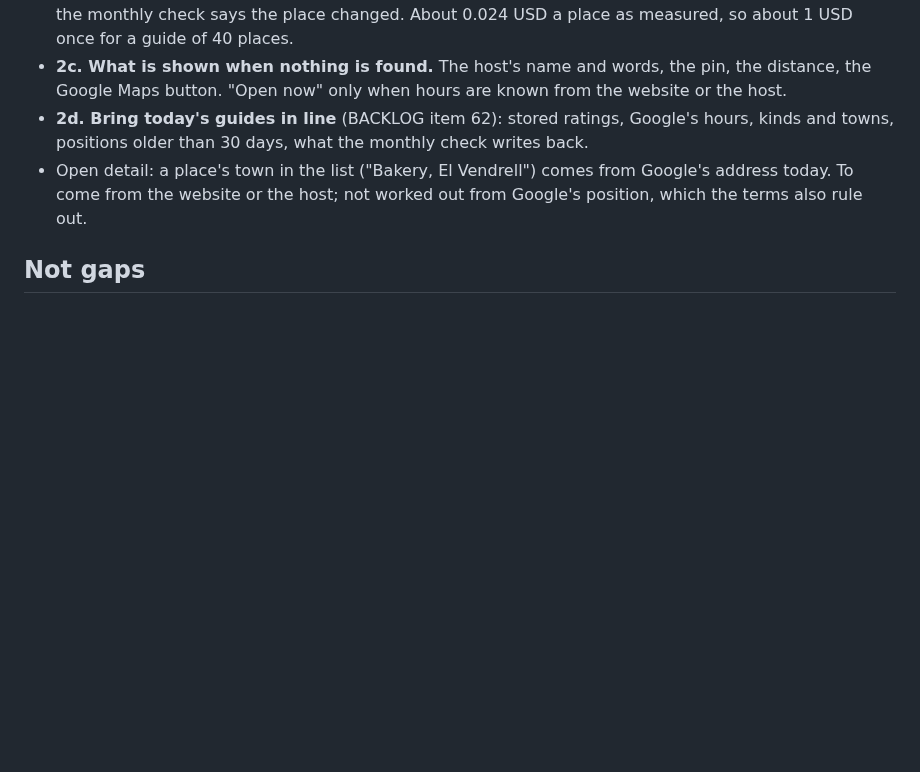
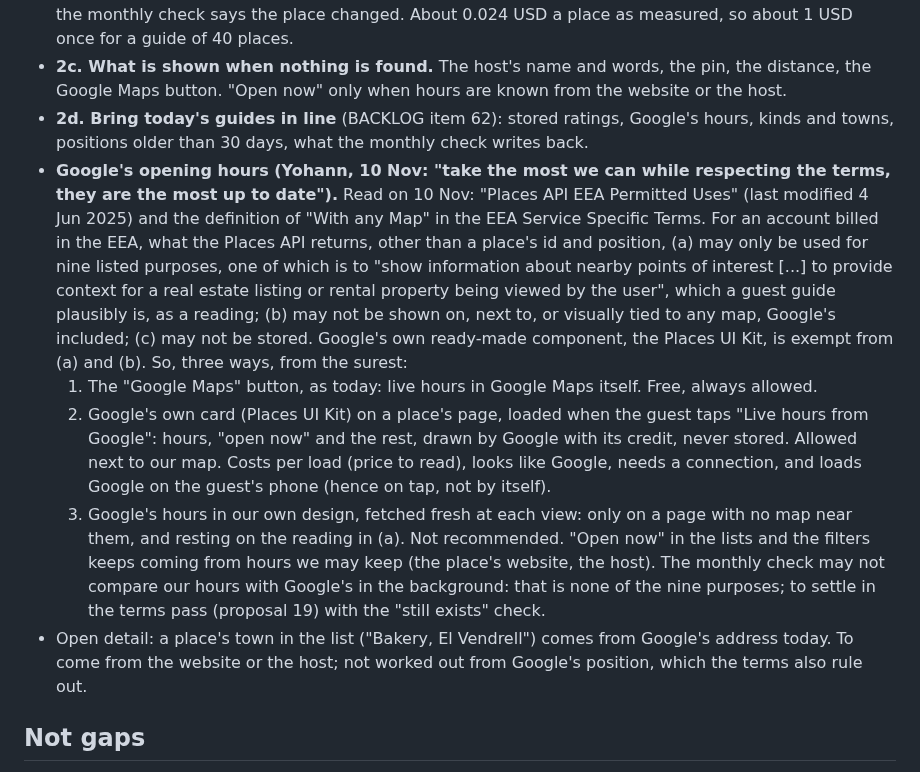
Before and after one commit to ybensadoun/guest-guides, a Markdown page: docs/plan-ca-la-kimberly-through-the-maker.md, the part around the change. Drawn GitHub-style; blank space fills up the shorter version.

Commit message:
Plan: what Google's terms allow for its opening hours
Co-Authored-By: Claude <noreply@anthropic.com>

```diff
--- a/docs/plan-ca-la-kimberly-through-the-maker.md
+++ b/docs/plan-ca-la-kimberly-through-the-maker.md
@@ -164,6 +164,11 @@ Read on 10 Nov 2026: Google Maps Platform EEA Terms of Service (last modified 26
 - **2b. Facts from the place's own website.** When a place is added: one short question per place with the cheap model (its own site, then phone, hours, price per person, "book ahead", kind of place). Kept in our own table by the place's id with the page read and the date, so the same place in another guide costs nothing, and shown to the host as "found on its website, please check", editable. A host can paste the website instead: then it is one page read and no search. Read again when the host asks, or when the monthly check says the place changed. About 0.024 USD a place as measured, so about 1 USD once for a guide of 40 places.
 - **2c. What is shown when nothing is found.** The host's name and words, the pin, the distance, the Google Maps button. "Open now" only when hours are known from the website or the host.
 - **2d. Bring today's guides in line** (BACKLOG item 62): stored ratings, Google's hours, kinds and towns, positions older than 30 days, what the monthly check writes back.
+- **Google's opening hours (Yohann, 10 Nov: "take the most we can while respecting the terms, they are the most up to date").** Read on 10 Nov: "Places API EEA Permitted Uses" (last modified 4 Jun 2025) and the definition of "With any Map" in the EEA Service Specific Terms. For an account billed in the EEA, what the Places API returns, other than a place's id and position, (a) may only be used for nine listed purposes, one of which is to "show information about nearby points of interest [...] to provide context for a real estate listing or rental property being viewed by the user", which a guest guide plausibly is, as a reading; (b) may not be shown on, next to, or visually tied to any map, Google's included; (c) may not be stored. Google's own ready-made component, the Places UI Kit, is exempt from (a) and (b). So, three ways, from the surest:
+  1. The "Google Maps" button, as today: live hours in Google Maps itself. Free, always allowed.
+  2. Google's own card (Places UI Kit) on a place's page, loaded when the guest taps "Live hours from Google": hours, "open now" and the rest, drawn by Google with its credit, never stored. Allowed next to our map. Costs per load (price to read), looks like Google, needs a connection, and loads Google on the guest's phone (hence on tap, not by itself).
+  3. Google's hours in our own design, fetched fresh at each view: only on a page with no map near them, and resting on the reading in (a). Not recommended.
+  "Open now" in the lists and the filters keeps coming from hours we may keep (the place's website, the host). The monthly check may not compare our hours with Google's in the background: that is none of the nine purposes; to settle in the terms pass (proposal 19) with the "still exists" check.
 - Open detail: a place's town in the list ("Bakery, El Vendrell") comes from Google's address today. To come from the website or the host; not worked out from Google's position, which the terms also rule out.
 
 ## Not gaps
```
